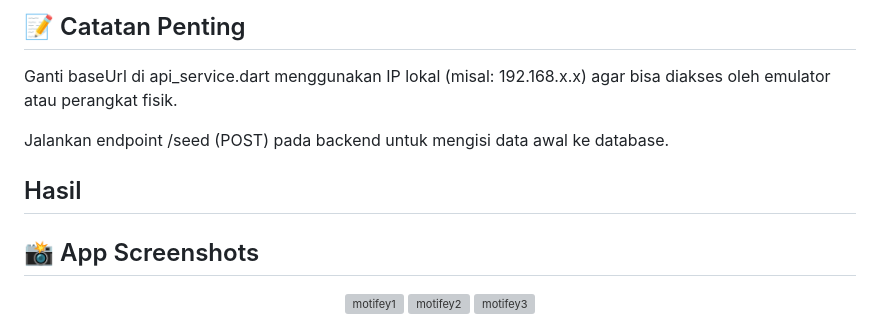
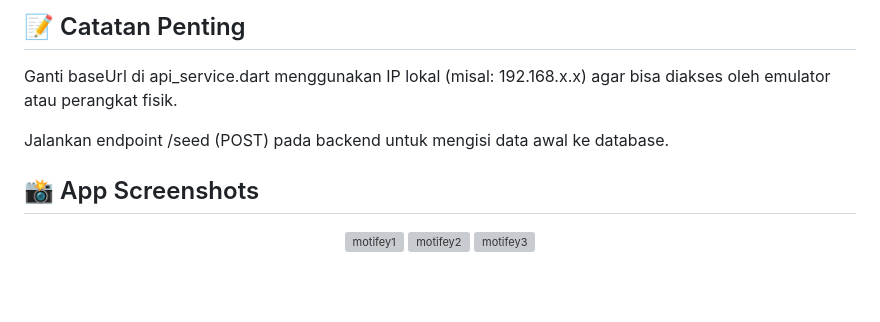
Before and after one commit to brynathn/motifey, a Markdown page: README.md, the part around the change. GitHub-like rendering; blank space fills up the shorter version; grey boxes are pictures that could not be loaded.

Commit message:
Remove 'Hasil' section from README
Removed 'Hasil' section from README.

```diff
--- a/README.md
+++ b/README.md
@@ -56,8 +56,6 @@ Ganti baseUrl di api_service.dart menggunakan IP lokal (misal: 192.168.x.x) agar
 
 Jalankan endpoint /seed (POST) pada backend untuk mengisi data awal ke database.
 
-## Hasil
-
 ## 📸 App Screenshots
 
 <p align="center">
```
